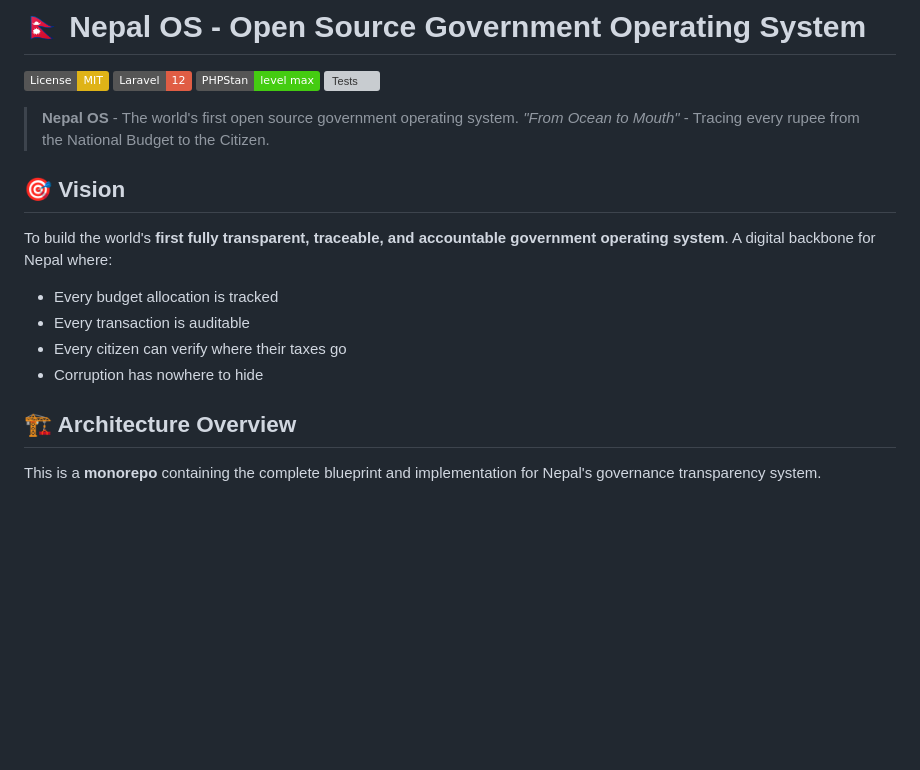
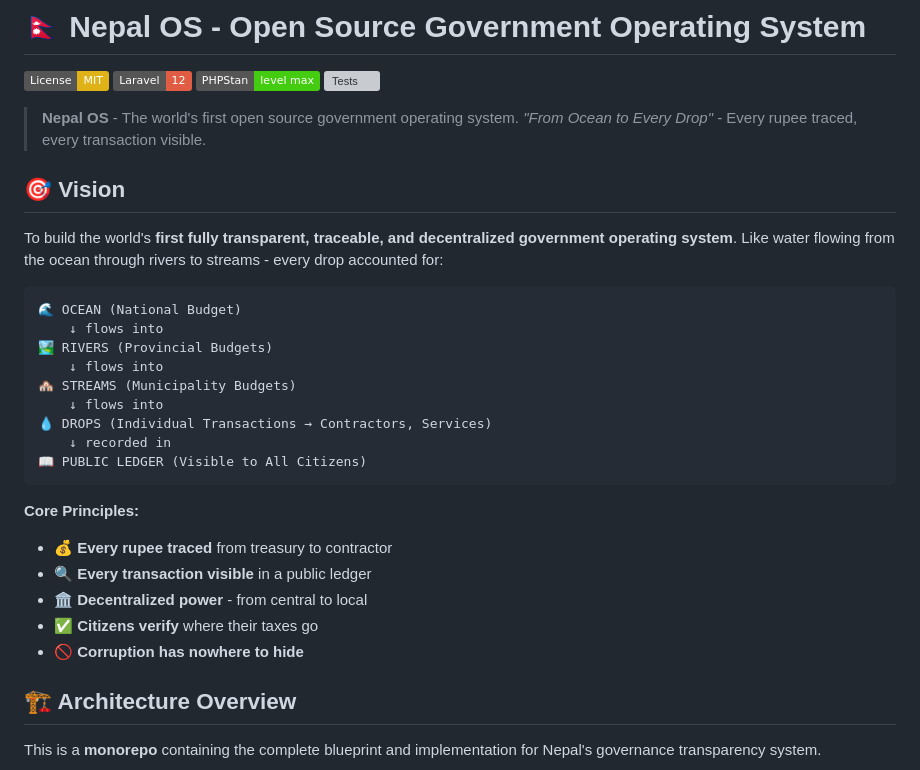
Before and after one commit to pratikkuikel/newnepal, a Markdown page: README.md, the part around the change. Drawn GitHub-style; badges without logos; blank space fills up the shorter version; grey boxes are pictures that could not be loaded.

Commit message:
docs: update tagline to 'From Ocean to Every Drop'
- New tagline: Every rupee traced, every transaction visible
- Add visual flow diagram: Ocean → Rivers → Streams → Drops → Ledger
- Emphasize decentralization, transparency, and public ledger
- Core principles: traced rupees, visible transactions, citizen verification

````diff
--- a/README.md
+++ b/README.md
@@ -6,16 +6,30 @@
 [![Tests](https://github.com/pratikkuikel/newnepal/actions/workflows/tests.yml/badge.svg)](https://github.com/pratikkuikel/newnepal/actions)
 
 > **Nepal OS** - The world's first open source government operating system.
-> *"From Ocean to Mouth"* - Tracing every rupee from the National Budget to the Citizen.
+> *"From Ocean to Every Drop"* - Every rupee traced, every transaction visible.
 
 ## 🎯 Vision
 
-To build the world's **first fully transparent, traceable, and accountable government operating system**. A digital backbone for Nepal where:
+To build the world's **first fully transparent, traceable, and decentralized government operating system**. Like water flowing from the ocean through rivers to streams - every drop accounted for:
 
-- Every budget allocation is tracked
-- Every transaction is auditable
-- Every citizen can verify where their taxes go
-- Corruption has nowhere to hide
+```
+🌊 OCEAN (National Budget)
+    ↓ flows into
+🏞️ RIVERS (Provincial Budgets)
+    ↓ flows into
+🏘️ STREAMS (Municipality Budgets)
+    ↓ flows into
+💧 DROPS (Individual Transactions → Contractors, Services)
+    ↓ recorded in
+📖 PUBLIC LEDGER (Visible to All Citizens)
+```
+
+**Core Principles:**
+- 💰 **Every rupee traced** from treasury to contractor
+- 🔍 **Every transaction visible** in a public ledger
+- 🏛️ **Decentralized power** - from central to local
+- ✅ **Citizens verify** where their taxes go
+- 🚫 **Corruption has nowhere to hide**
 
 ## 🏗️ Architecture Overview
 
````
